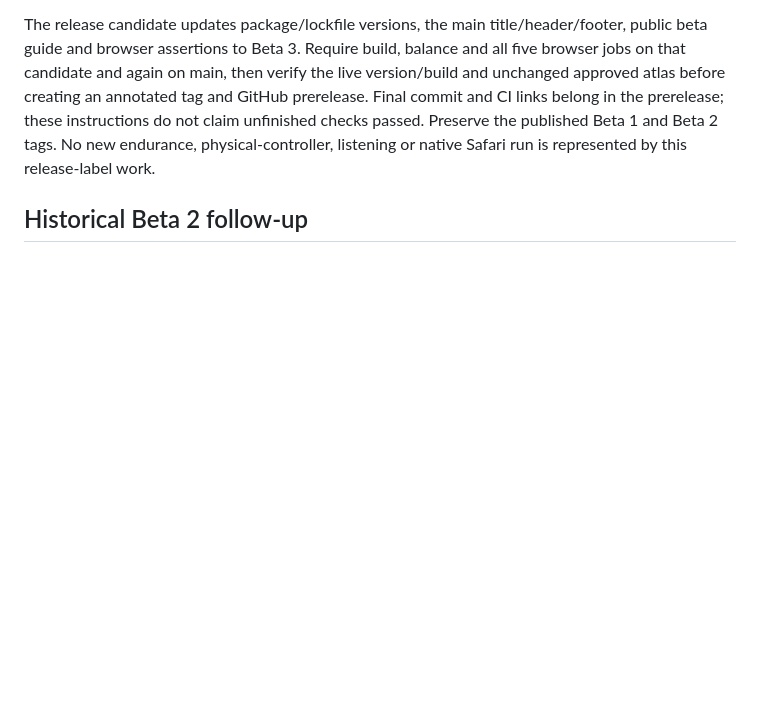
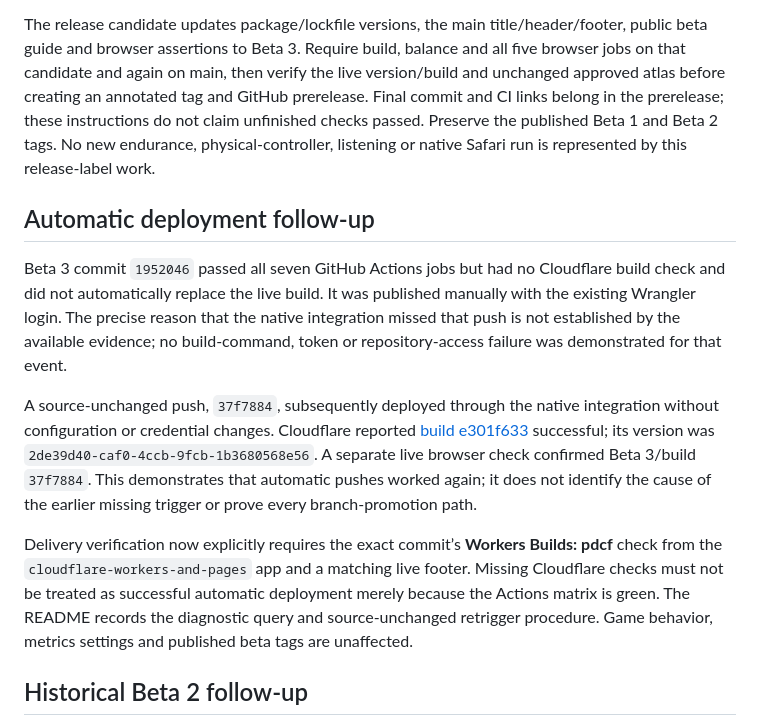
Before and after one commit to AaronFaby/pdcf, a Markdown page: docs/release-checks.md, the part around the change. Drawn GitHub-style; blank space fills up the shorter version.

```diff
--- a/docs/release-checks.md
+++ b/docs/release-checks.md
@@ -7,6 +7,14 @@ The release scope is desktop browser play: CPU, local multiplayer, Arcade, and T
 Beta 3 (`v0.1.0-beta.3`) gives the approved Betty drawings and retained-metrics documentation a named release. Its artwork/metrics baseline, `38ac9a5`, passed all seven jobs in [run 39193345765](https://github.com/AaronFaby/pdcf/actions/runs/39193345765), including 95 browser scenarios. Separate live checks verified its build footer, exact Betty atlas hash, updated public notices, retained Cloudflare metrics, local fonts and Betty/Popeye Training without page errors. Those are baseline results, not checks of the later version-label commit.
 
 The release candidate updates package/lockfile versions, the main title/header/footer, public beta guide and browser assertions to Beta 3. Require build, balance and all five browser jobs on that candidate and again on main, then verify the live version/build and unchanged approved atlas before creating an annotated tag and GitHub prerelease. Final commit and CI links belong in the prerelease; these instructions do not claim unfinished checks passed. Preserve the published Beta 1 and Beta 2 tags. No new endurance, physical-controller, listening or native Safari run is represented by this release-label work.
+
+## Automatic deployment follow-up
+
+Beta 3 commit `1952046` passed all seven GitHub Actions jobs but had no Cloudflare build check and did not automatically replace the live build. It was published manually with the existing Wrangler login. The precise reason that the native integration missed that push is not established by the available evidence; no build-command, token or repository-access failure was demonstrated for that event.
+
+A source-unchanged push, `37f7884`, subsequently deployed through the native integration without configuration or credential changes. Cloudflare reported [build e301f633](https://dash.cloudflare.com/6f263dcdbbfa7b7e5f419114d4c8880b/workers/services/view/pdcf/production/builds/e301f633-6b48-415f-8dff-fa171c57c03b) successful; its version was `2de39d40-caf0-4ccb-9fcb-1b3680568e56`. A separate live browser check confirmed Beta 3/build `37f7884`. This demonstrates that automatic pushes worked again; it does not identify the cause of the earlier missing trigger or prove every branch-promotion path.
+
+Delivery verification now explicitly requires the exact commit’s **Workers Builds: pdcf** check from the `cloudflare-workers-and-pages` app and a matching live footer. Missing Cloudflare checks must not be treated as successful automatic deployment merely because the Actions matrix is green. The README records the diagnostic query and source-unchanged retrigger procedure. Game behavior, metrics settings and published beta tags are unaffected.
 
 ## Historical Beta 2 follow-up
 
```
Also changed, not shown: AGENTS.md (+1 -1 lines), README.md (+8 -1 lines).
